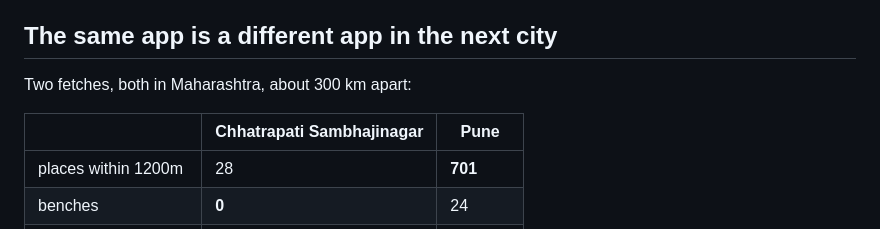
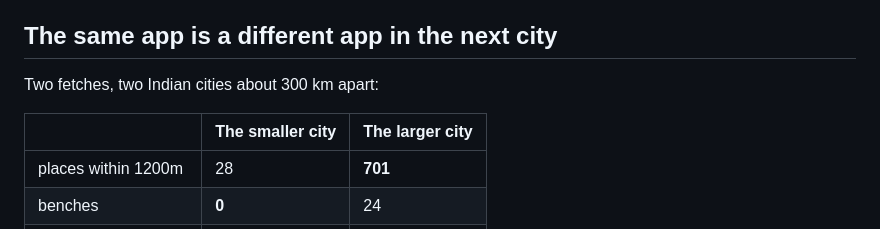
Before and after one commit to imarpanpatra/doorstep, a Markdown page: README.md, the part around the change. Drawn GitHub-style.

Commit message:
Remove city names

```diff
--- a/README.md
+++ b/README.md
@@ -66,9 +66,9 @@ user, a made-up bench is worse than no answer at all.
 
 ## The same app is a different app in the next city
 
-Two fetches, both in Maharashtra, about 300 km apart:
+Two fetches, two Indian cities about 300 km apart:
 
-| | Chhatrapati Sambhajinagar | Pune |
+| | The smaller city | The larger city |
 | --- | --- | --- |
 | places within 1200m | 28 | **701** |
 | benches | **0** | 24 |
```
